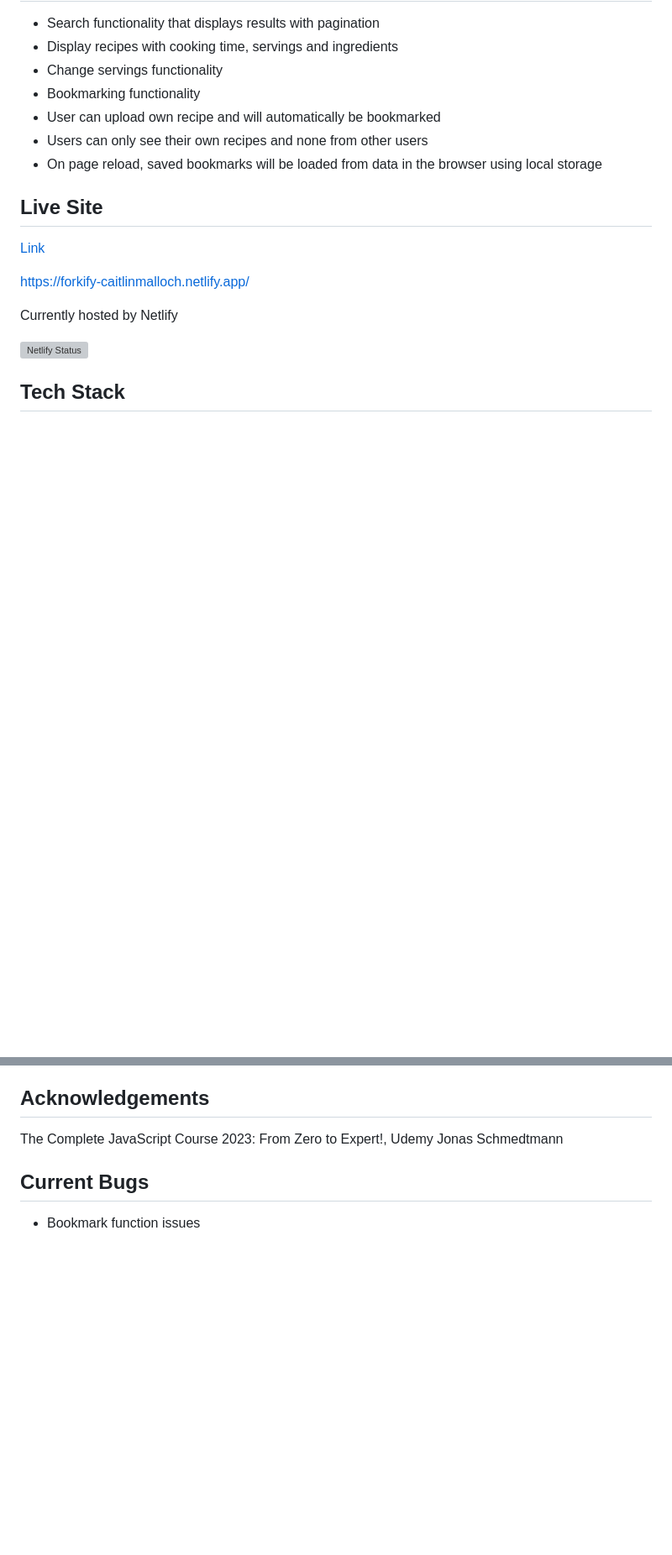
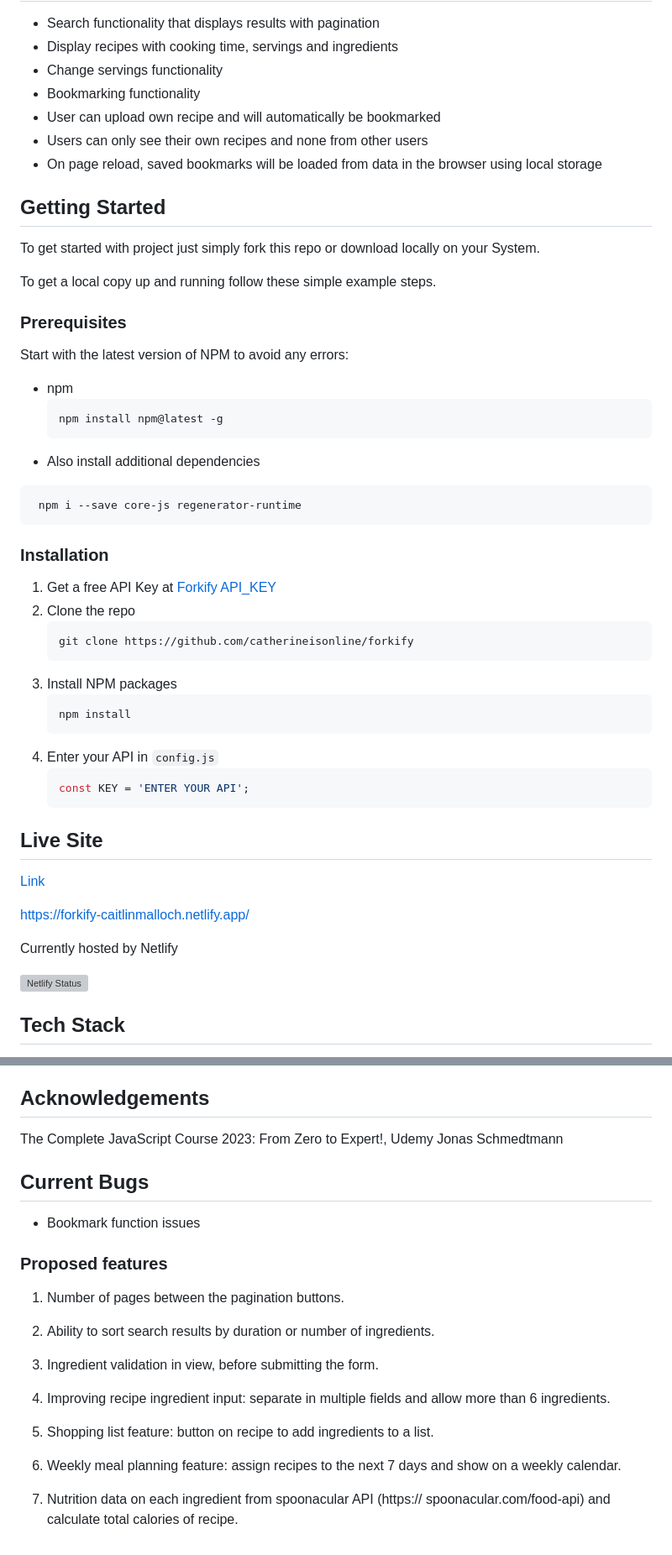
Before and after one commit to caitlinmalloch/forkify, a Markdown page: README.md, 2 parts joined by grey strips. Shown: that part at 84% size. GitHub-like rendering; blank space fills up the shorter version; grey boxes are pictures that could not be loaded.

````diff
--- a/README.md
+++ b/README.md
@@ -14,6 +14,42 @@ This web application allows users to search for recipes, in addition to creating
 - Users can only see their own recipes and none from other users
 - On page reload, saved bookmarks will be loaded from data in the browser using local storage
 
+## Getting Started
+
+To get started with project just simply fork this repo or download locally on your System.
+
+To get a local copy up and running follow these simple example steps.
+
+### Prerequisites
+
+Start with the latest version of NPM to avoid any errors:
+
+- npm
+  ```sh
+  npm install npm@latest -g
+  ```
+- Also install additional dependencies
+
+```
+ npm i --save core-js regenerator-runtime
+```
+
+### Installation
+
+1. Get a free API Key at [Forkify API_KEY](https://forkify-api.herokuapp.com/v2)
+2. Clone the repo
+   ```sh
+   git clone https://github.com/catherineisonline/forkify
+   ```
+3. Install NPM packages
+   ```sh
+   npm install
+   ```
+4. Enter your API in `config.js`
+   ```JS
+   const KEY = 'ENTER YOUR API';
+   ```
+
 ## Live Site
 
 [Link](https://https://forkify-caitlinmalloch.netlify.app/)
@@ -69,3 +105,22 @@ Jonas Schmedtmann
 ## Current Bugs
 
 - Bookmark function issues
+
+### Proposed features
+
+1. Number of pages between the pagination buttons.
+
+2. Ability to sort search results by duration or number of ingredients.
+
+3. Ingredient validation in view, before submitting the form.
+
+4. Improving recipe ingredient input: separate in multiple fields and allow more
+   than 6 ingredients.
+
+5. Shopping list feature: button on recipe to add ingredients to a list.
+
+6. Weekly meal planning feature: assign recipes to the next 7 days and show
+   on a weekly calendar.
+
+7. Nutrition data on each ingredient from spoonacular API (https://
+   spoonacular.com/food-api) and calculate total calories of recipe.
````
Also changed, not shown: other parts of README.md (+2 -2 lines).
